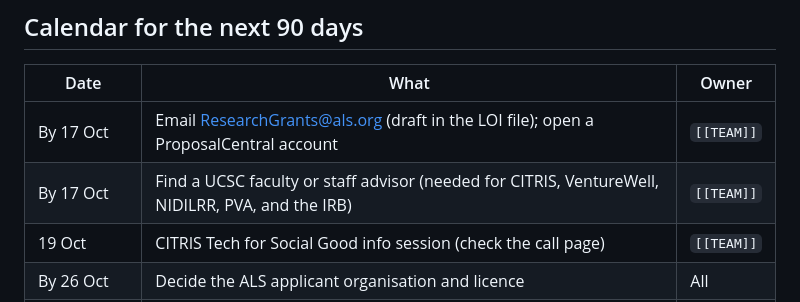
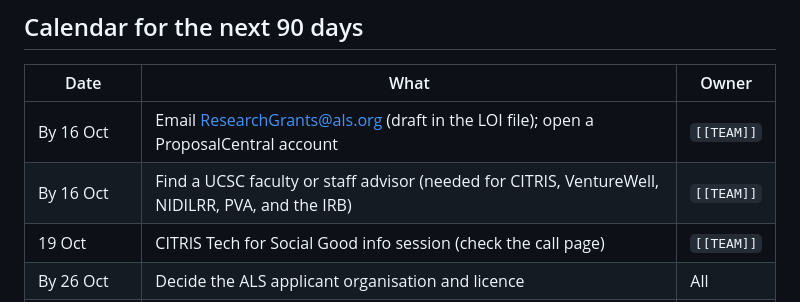
Before and after one commit to NeilGilani/game, a Markdown page: docs/launch/grant-pipeline.md, the part around the change. GitHub-like rendering.

```diff
--- a/docs/launch/grant-pipeline.md
+++ b/docs/launch/grant-pipeline.md
@@ -71,8 +71,8 @@ Most funders need a legal entity to pay. AGENCY has none yet. Four routes, and w
 
 | Date | What | Owner |
 |---|---|---|
-| By 17 Oct | Email ResearchGrants@als.org (draft in the LOI file); open a ProposalCentral account | `[[TEAM]]` |
-| By 17 Oct | Find a UCSC faculty or staff advisor (needed for CITRIS, VentureWell, NIDILRR, PVA, and the IRB) | `[[TEAM]]` |
+| By 16 Oct | Email ResearchGrants@als.org (draft in the LOI file); open a ProposalCentral account | `[[TEAM]]` |
+| By 16 Oct | Find a UCSC faculty or staff advisor (needed for CITRIS, VentureWell, NIDILRR, PVA, and the IRB) | `[[TEAM]]` |
 | 19 Oct | CITRIS Tech for Social Good info session (check the call page) | `[[TEAM]]` |
 | By 26 Oct | Decide the ALS applicant organisation and licence | All |
 | 2 Nov, 12 p.m. ET | MIT Solve, if you decide to apply | `[[TEAM]]` |
```
Also changed, not shown: docs/launch/README.md (added, +69 -0 lines), docs/launch/als-association-loi.md (+1 -1 lines).
